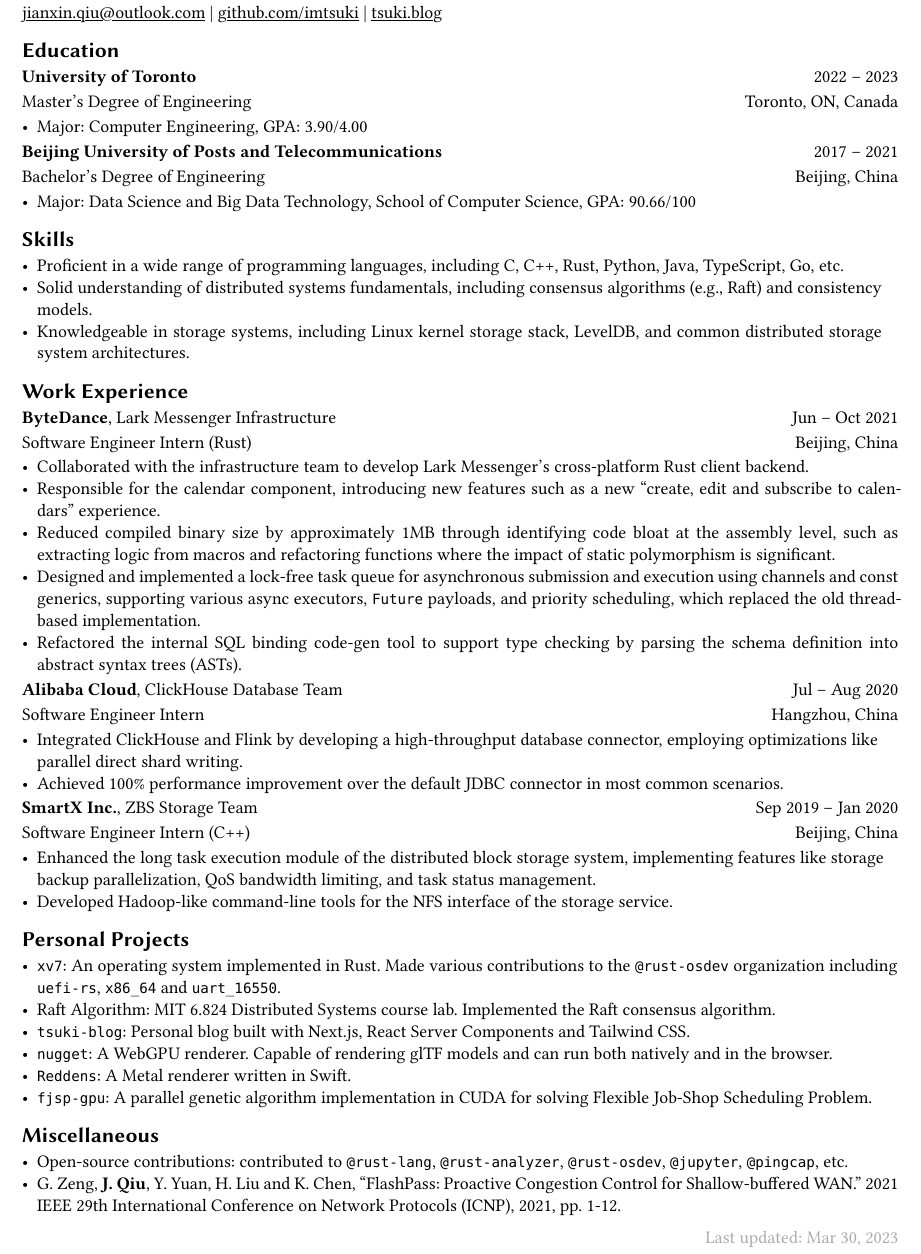
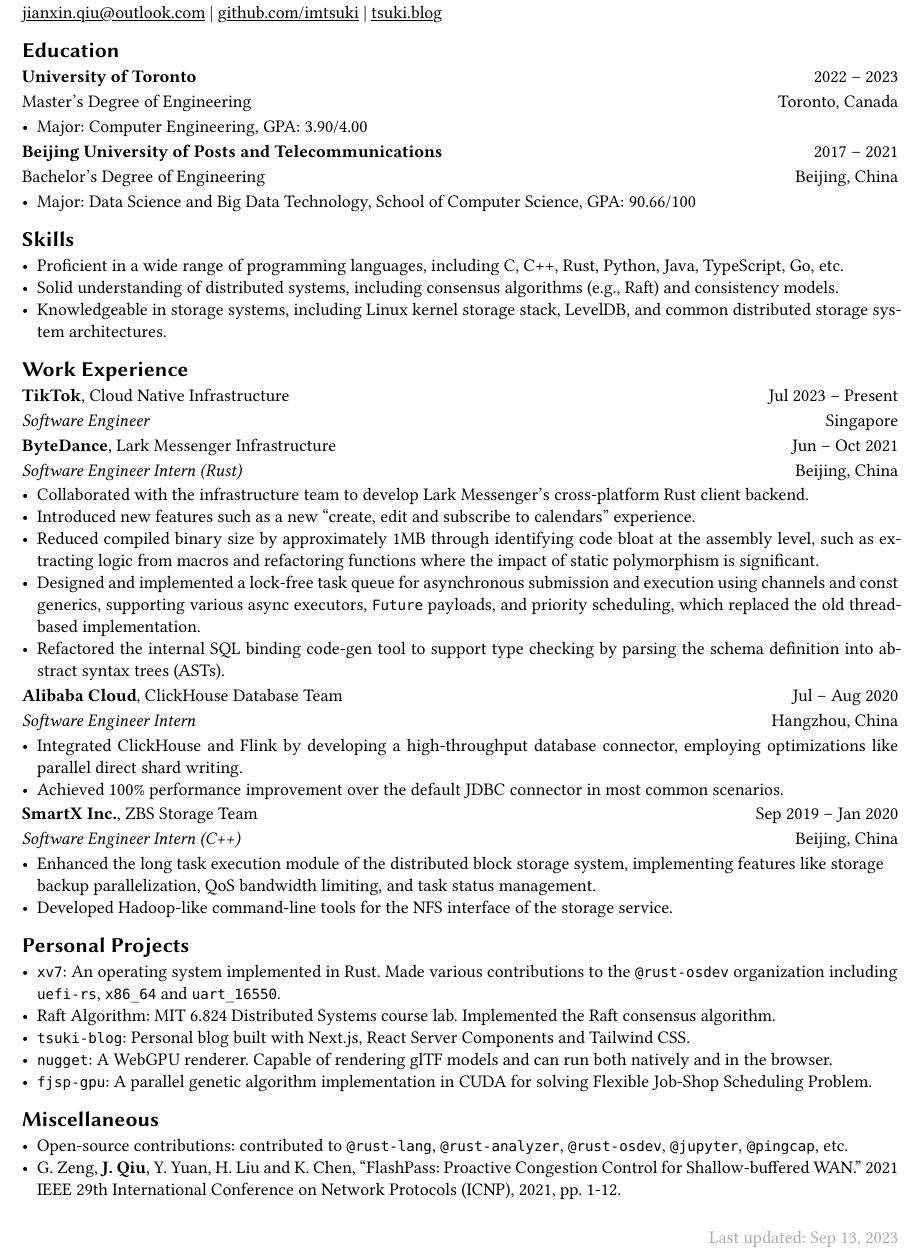
Before and after one commit to imtsuki/resume, a Typst document (resume.typ): part of the page, cut so that both start at the same text. The pictures show the PDF file resume.pdf that the author committed with the source.

Commit message:
update with current position
Signed-off-by: imtsuki <me@qjx.app>

```diff
--- a/resume.typ
+++ b/resume.typ
@@ -9,14 +9,13 @@
 
 #show: project.with(
   author: author,
-  updated: "Mar 30, 2023"
 )
 
 == Education
 
 *University of Toronto* #h(1fr) 2022 -- 2023
 
-Master's Degree of Engineering #h(1fr) Toronto, ON, Canada
+Master's Degree of Engineering #h(1fr) Toronto, Canada
 
 - Major: Computer Engineering, GPA: 3.90/4.00
 
@@ -29,31 +28,35 @@
 == Skills
 
 - Proficient in a wide range of programming languages, including C, C++, Rust, Python, Java, TypeScript, Go, etc.
-- Solid understanding of distributed systems fundamentals, including consensus algorithms (e.g., Raft) and consistency models.
+- Solid understanding of distributed systems, including consensus algorithms (e.g., Raft) and consistency models.
 - Knowledgeable in storage systems, including Linux kernel storage stack, LevelDB, and common distributed storage system architectures.
 
 == Work Experience
 
+*TikTok*, Cloud Native Infrastructure #h(1fr) Jul 2023 -- Present
+
+_Software Engineer_ #h(1fr) Singapore
+
 *ByteDance*, Lark Messenger Infrastructure #h(1fr) Jun -- Oct 2021
 
-Software Engineer Intern (Rust) #h(1fr) Beijing, China
+_Software Engineer Intern (Rust)_ #h(1fr) Beijing, China
 
 - Collaborated with the infrastructure team to develop Lark Messenger's cross-platform Rust client backend.
-- Responsible for the calendar component, introducing new features such as a new “create, edit and subscribe to calendars” experience.
+- Introduced new features such as a new “create, edit and subscribe to calendars” experience.
 - Reduced compiled binary size by approximately 1MB through identifying code bloat at the assembly level, such as extracting logic from macros and refactoring functions where the impact of static polymorphism is significant.
 - Designed and implemented a lock-free task queue for asynchronous submission and execution using channels and const generics, supporting various async executors, `Future` payloads, and priority scheduling, which replaced the old thread-based implementation.
 - Refactored the internal SQL binding code-gen tool to support type checking by parsing the schema definition into abstract syntax trees (ASTs).
 
 *Alibaba Cloud*, ClickHouse Database Team #h(1fr) Jul -- Aug 2020
 
-Software Engineer Intern #h(1fr) Hangzhou, China
+_Software Engineer Intern_ #h(1fr) Hangzhou, China
 
 - Integrated ClickHouse and Flink by developing a high-throughput database connector, employing optimizations like parallel direct shard writing.
 - Achieved 100% performance improvement over the default JDBC connector in most common scenarios.
 
 *SmartX Inc.*, ZBS Storage Team #h(1fr) Sep 2019 -- Jan 2020
 
-Software Engineer Intern (C++) #h(1fr) Beijing, China
+_Software Engineer Intern (C++)_ #h(1fr) Beijing, China
 
 - Enhanced the long task execution module of the distributed block storage system, implementing features like storage backup parallelization, QoS bandwidth limiting, and task status management.
 - Developed Hadoop-like command-line tools for the NFS interface of the storage service.
@@ -64,7 +67,6 @@
 - Raft Algorithm: MIT 6.824 Distributed Systems course lab. Implemented the Raft consensus algorithm.
 - `tsuki-blog`: Personal blog built with Next.js, React Server Components and Tailwind CSS.
 - `nugget`: A WebGPU renderer. Capable of rendering glTF models and can run both natively and in the browser.
-- `Reddens`: A Metal renderer written in Swift.
 - `fjsp-gpu`: A parallel genetic algorithm implementation in CUDA for solving Flexible Job-Shop Scheduling Problem.
 
 == Miscellaneous
```
Also changed, not shown: template.typ (+3 -3 lines), Makefile, resume.pdf.
